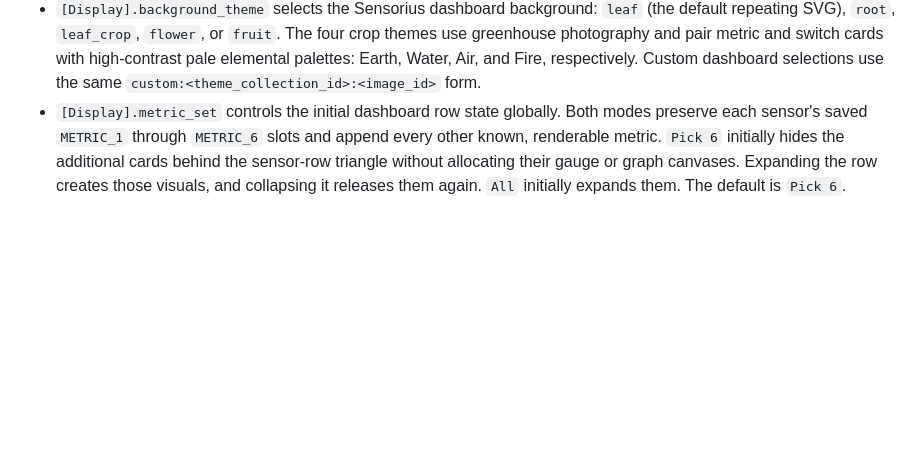
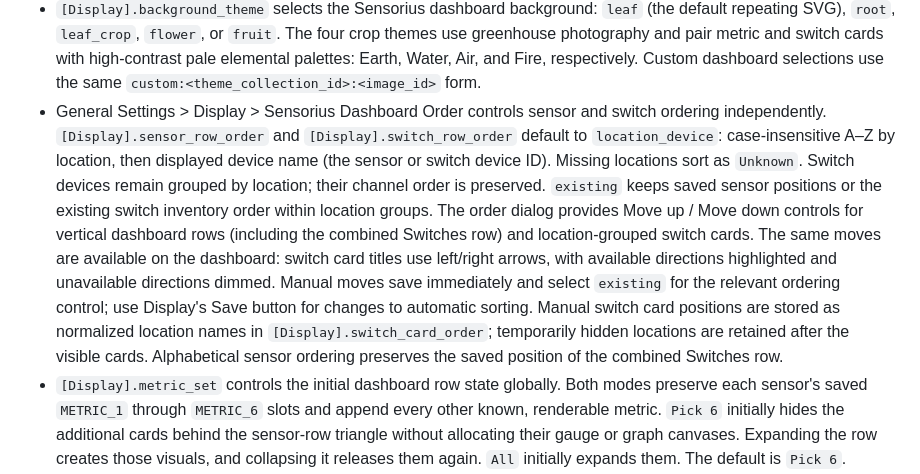
Before and after one commit to mot-yelraf/Sensorius_AI, a Markdown page: docs/configuration.md, the part around the change. Drawn GitHub-style; blank space fills up the shorter version.

Commit message:
Add persistent dashboard sensor and switch ordering controls

```diff
--- a/docs/configuration.md
+++ b/docs/configuration.md
@@ -345,6 +345,23 @@ Runtime notes:
   cards with high-contrast pale elemental palettes: Earth, Water, Air, and
   Fire, respectively. Custom dashboard selections use the same
   `custom:<theme_collection_id>:<image_id>` form.
+- General Settings > Display > Sensorius Dashboard Order controls sensor and
+  switch ordering independently. `[Display].sensor_row_order` and
+  `[Display].switch_row_order` default to `location_device`: case-insensitive
+  A–Z by location, then displayed device name (the sensor or switch device ID).
+  Missing locations sort as `Unknown`. Switch devices remain grouped by location;
+  their channel order is preserved. `existing` keeps saved sensor positions or
+  the existing switch inventory order within location groups. The order dialog
+  provides Move up / Move down controls for vertical dashboard rows (including
+  the combined Switches row) and location-grouped switch cards. The same moves
+  are available on the dashboard: switch card titles use left/right arrows,
+  with available directions highlighted and unavailable directions dimmed.
+  Manual moves save immediately and select
+  `existing` for the relevant ordering control; use Display's Save button for
+  changes to automatic sorting. Manual switch card positions are stored as
+  normalized location names in `[Display].switch_card_order`; temporarily hidden
+  locations are retained after the visible cards. Alphabetical sensor ordering
+  preserves the saved position of the combined Switches row.
 - `[Display].metric_set` controls the initial dashboard row state globally.
   Both modes preserve each sensor's saved `METRIC_1` through `METRIC_6` slots
   and append every other known, renderable metric. `Pick 6` initially hides the
```
Also changed, not shown: docs/user_guide.md (+14 -0 lines), assets/screenshots/system-settings-display-order.png (added), assets/screenshots/system-settings-display.png, 14 other files.
